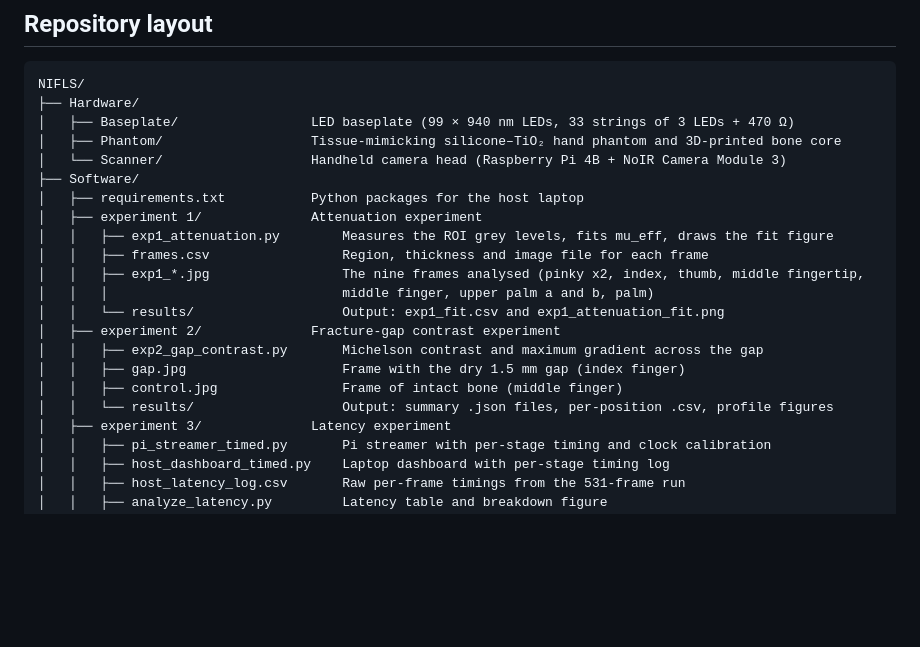
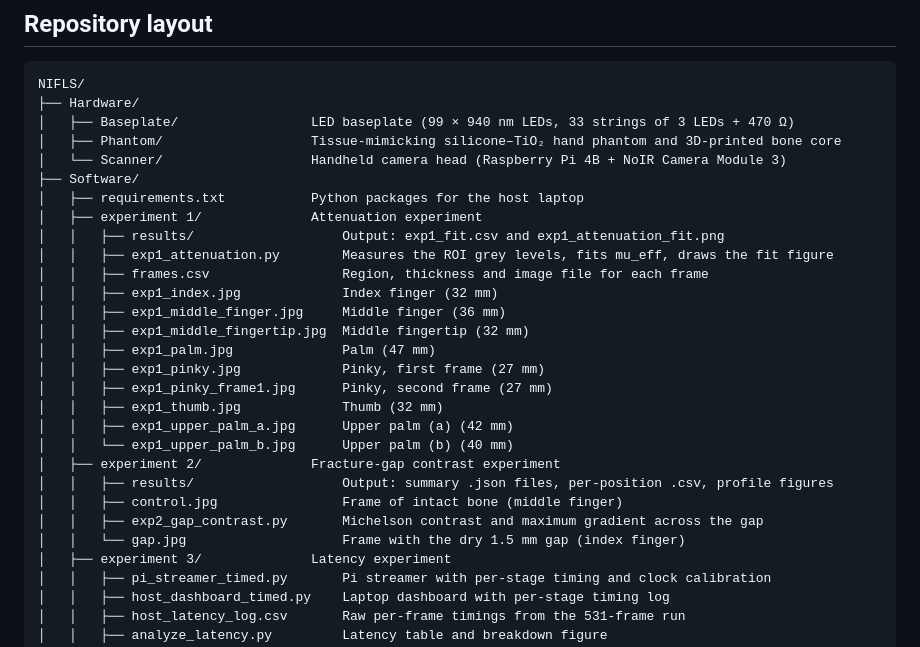
Before and after one commit to joshua-naidoo/NIFLS, a Markdown page: README.md, the part around the change. Drawn GitHub-style; blank space fills up the shorter version.

```diff
--- a/README.md
+++ b/README.md
@@ -58,16 +58,23 @@ NIFLS/
 ├── Software/
 │   ├── requirements.txt           Python packages for the host laptop
 │   ├── experiment 1/              Attenuation experiment
+│   │   ├── results/                   Output: exp1_fit.csv and exp1_attenuation_fit.png
 │   │   ├── exp1_attenuation.py        Measures the ROI grey levels, fits mu_eff, draws the fit figure
 │   │   ├── frames.csv                 Region, thickness and image file for each frame
-│   │   ├── exp1_*.jpg                 The nine frames analysed (pinky x2, index, thumb, middle fingertip,
-│   │   │                              middle finger, upper palm a and b, palm)
-│   │   └── results/                   Output: exp1_fit.csv and exp1_attenuation_fit.png
+│   │   ├── exp1_index.jpg             Index finger (32 mm)
+│   │   ├── exp1_middle_finger.jpg     Middle finger (36 mm)
+│   │   ├── exp1_middle_fingertip.jpg  Middle fingertip (32 mm)
+│   │   ├── exp1_palm.jpg              Palm (47 mm)
+│   │   ├── exp1_pinky.jpg             Pinky, first frame (27 mm)
+│   │   ├── exp1_pinky_frame1.jpg      Pinky, second frame (27 mm)
+│   │   ├── exp1_thumb.jpg             Thumb (32 mm)
+│   │   ├── exp1_upper_palm_a.jpg      Upper palm (a) (42 mm)
+│   │   └── exp1_upper_palm_b.jpg      Upper palm (b) (40 mm)
 │   ├── experiment 2/              Fracture-gap contrast experiment
+│   │   ├── results/                   Output: summary .json files, per-position .csv, profile figures
+│   │   ├── control.jpg                Frame of intact bone (middle finger)
 │   │   ├── exp2_gap_contrast.py       Michelson contrast and maximum gradient across the gap
-│   │   ├── gap.jpg                    Frame with the dry 1.5 mm gap (index finger)
-│   │   ├── control.jpg                Frame of intact bone (middle finger)
-│   │   └── results/                   Output: summary .json files, per-position .csv, profile figures
+│   │   └── gap.jpg                    Frame with the dry 1.5 mm gap (index finger)
 │   ├── experiment 3/              Latency experiment
 │   │   ├── pi_streamer_timed.py       Pi streamer with per-stage timing and clock calibration
 │   │   ├── host_dashboard_timed.py    Laptop dashboard with per-stage timing log
```
